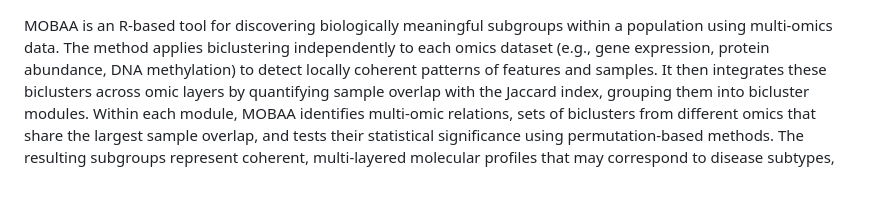
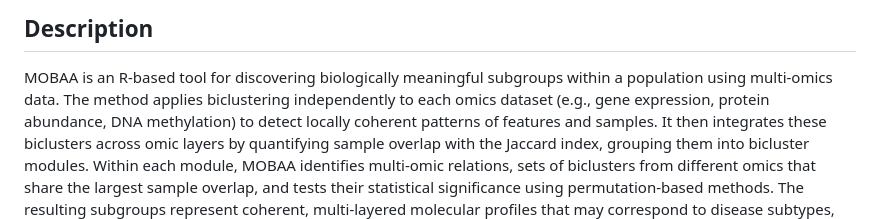
Before and after one commit to pmishra912/MOBAA, a Markdown page: README.md, the part around the change. GitHub-like rendering; blank space fills up the shorter version.

```diff
--- a/README.md
+++ b/README.md
@@ -1,3 +1,4 @@
+## Description
 MOBAA is an R-based tool for discovering biologically meaningful
 subgroups within a population using multi-omics data. The method applies
 biclustering independently to each omics dataset (e.g., gene expression,
```
